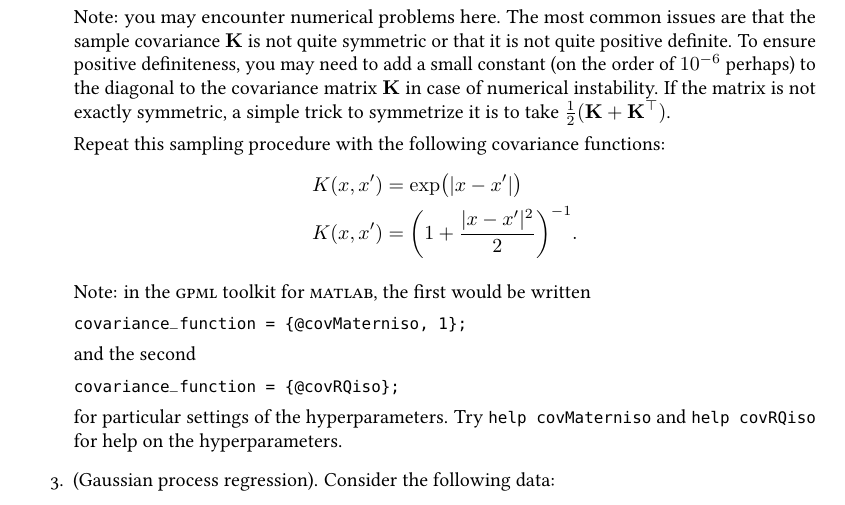
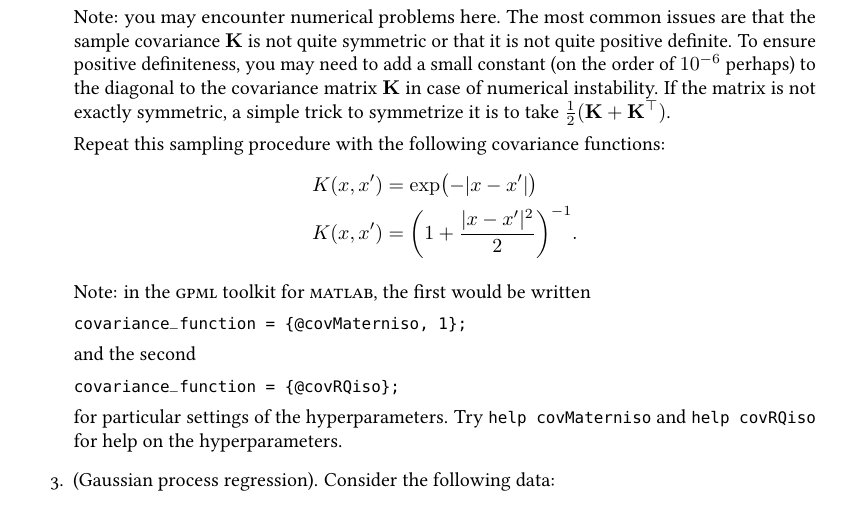
Before and after one commit to rmgarnett/cse515t, a LaTeX problem sheet (spring_2018/assignments/3/assignment_3.tex): part of page 1 of 2, cut so that both start at the same text. Compiled offline with pdfLaTeX.

Commit message:
spring 2018: typo

```diff
--- a/spring_2018/assignments/3/assignment_3.tex
+++ b/spring_2018/assignments/3/assignment_3.tex
@@ -83,7 +83,7 @@ Due Monday, 19 March 2018 \\
   \begin{align*}
     K(x, x')
     &=
-    \exp\bigl(\lvert x - x' \rvert\bigr)
+    \exp\bigl(-\lvert x - x' \rvert\bigr)
     \\
     K(x, x')
     &=
```
Also changed, not shown: spring_2018/webpage/files/assignments/assignment_3.pdf.
